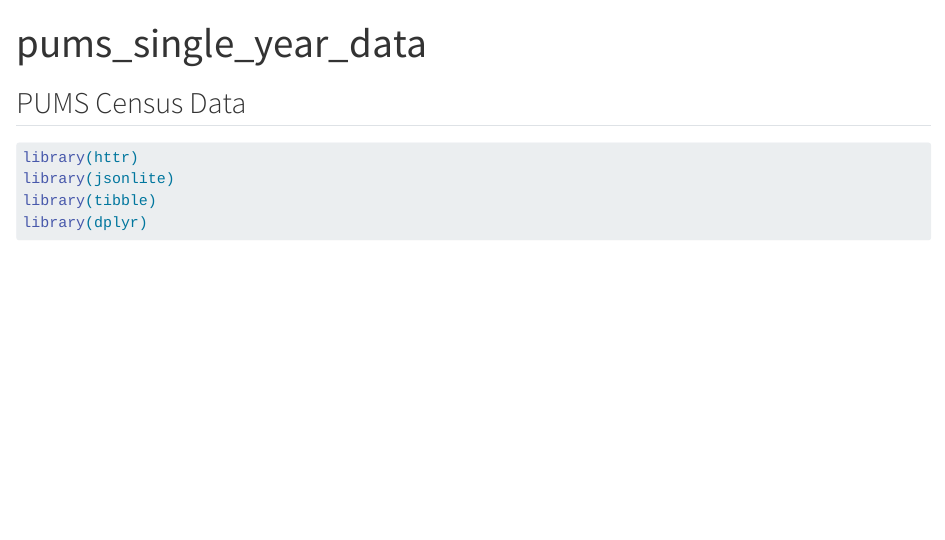
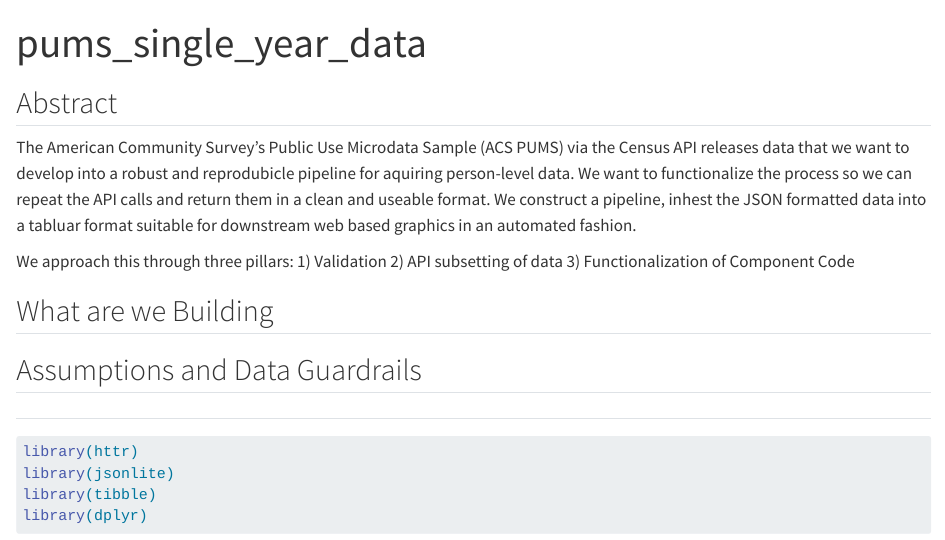
Before and after one commit to ApexDataWorld/ST558_PUMS_Census_Project, a Quarto document (pums_single_year_data.qmd): the page in a window 1100 px wide, from its top. Rendered offline with R 4.5, knitr and Pandoc in place of Quarto, with nearby package versions; some code elsewhere in the file could not run offline.

Commit message:
Update pums_single_year_data.qmd
Adding some description of the project.

````diff
--- a/pums_single_year_data.qmd
+++ b/pums_single_year_data.qmd
@@ -4,7 +4,27 @@ format: html
 editor: visual
 ---
 
-## PUMS Census Data
+## Abstract
+
+The American Community Survey's Public Use Microdata Sample (ACS PUMS) via the Census API releases data that we want to develop into a robust and reprodubicle pipeline for aquiring person-level data. We want to functionalize the process so we can repeat the API calls and return them in a clean and useable format. We construct a pipeline, inhest the JSON formatted data into a tabluar format suitable for downstream web based graphics in an automated fashion.
+
+We approach this through three pillars:
+1) Validation
+2) API subsetting of data
+3) Functionalization of Component Code
+
+
+## What are we Building
+
+
+## Assumptions and Data Guardrails
+
+
+
+
+##
+
+
 
 ```{r}
 library(httr)
````
Also changed, not shown: pums_single_year_data.qmd (2 more changed lines).
